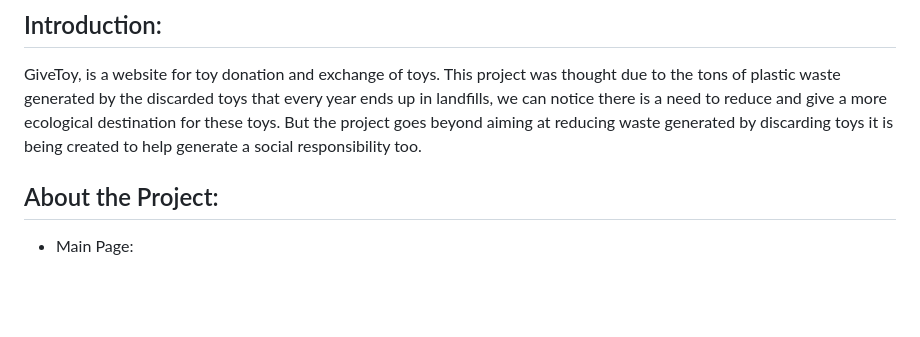
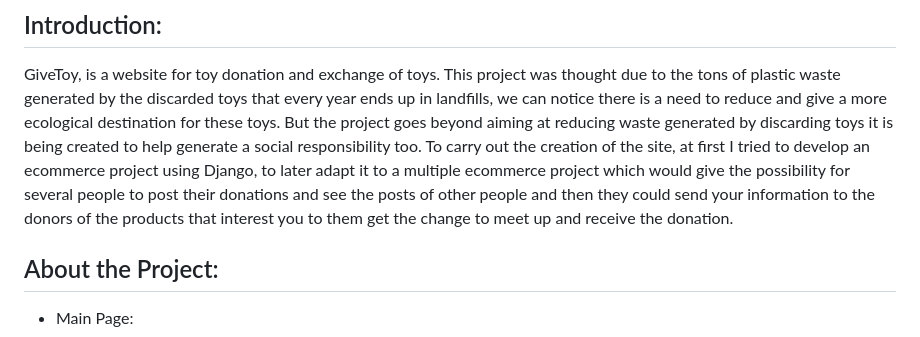
Before and after one commit to jangomes/fProject, a Markdown page: README.md, the part around the change. Drawn GitHub-style; blank space fills up the shorter version.

```diff
--- a/README.md
+++ b/README.md
@@ -16,6 +16,7 @@
 ## Introduction:
 
 GiveToy, is a website for toy donation and exchange of toys. This project was thought due to the tons of plastic waste generated by the discarded toys that every year ends up in landfills, we can notice there is a need to reduce and give a more ecological destination for these toys. But the project goes beyond aiming at reducing waste generated by discarding toys it is being created to help generate a social responsibility too.
+To carry out the creation of the site, at first I tried to develop an ecommerce project using Django, to later adapt it to a multiple ecommerce project which would give the possibility for several people to post their donations and see the posts of other people and then they could send your information to the donors of the products that interest you to them get the change to meet up and receive the donation.
 
 ## About the Project:
 
```
